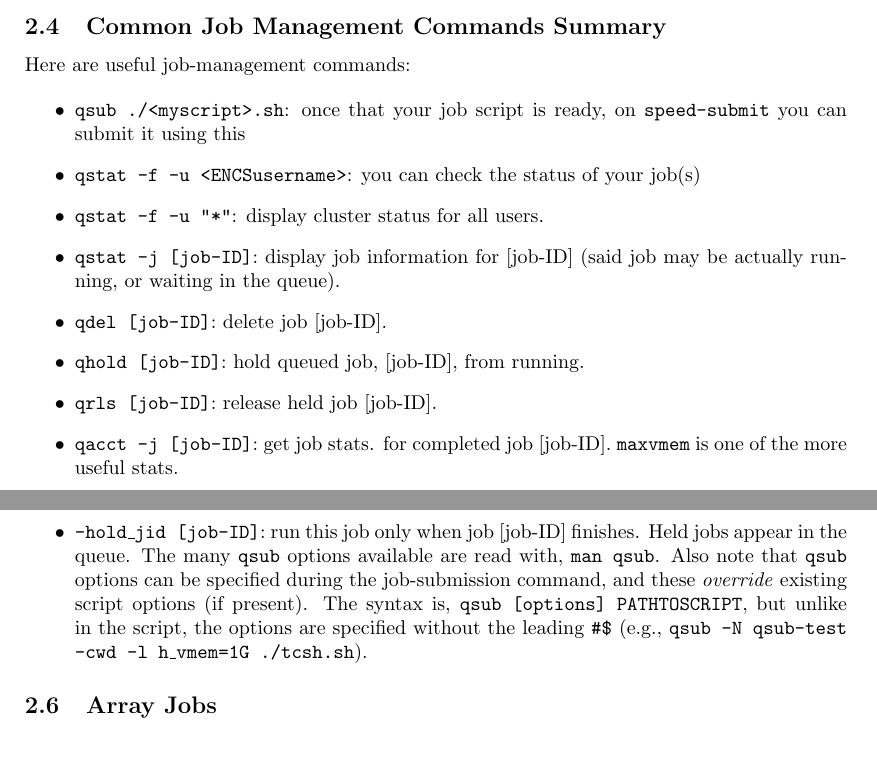
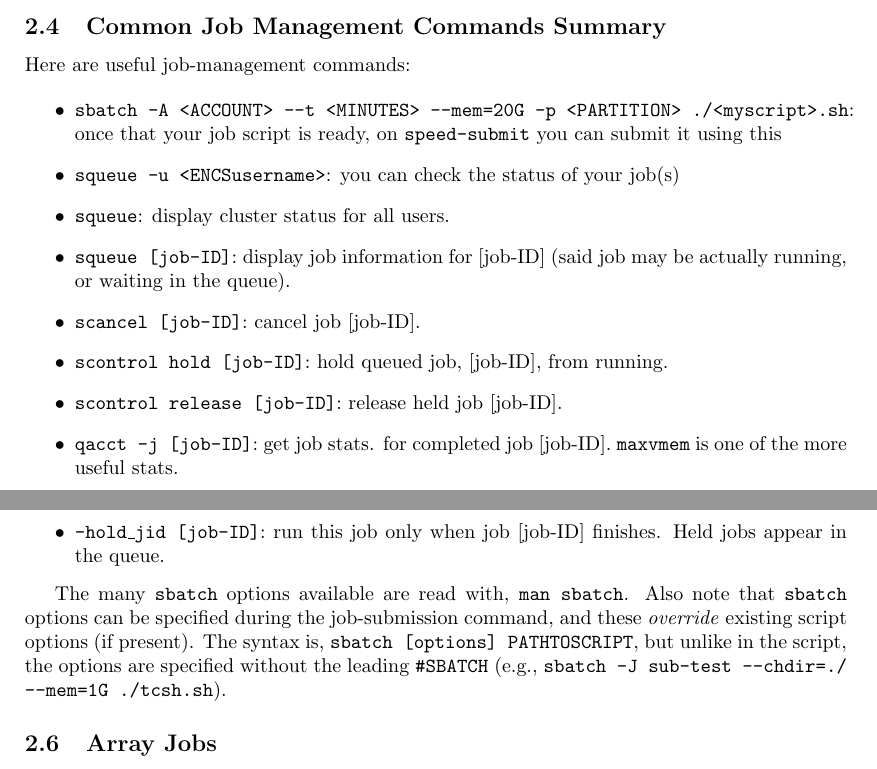
Before and after one commit to NAG-DevOps/speed-hpc, a LaTeX paper (doc/speed-manual.tex, which reads doc/scheduler-scripting.tex): two parts of pages 11 and 12 of 29, joined at a grey line, cut so that both start at the same text. Compiled offline with pdfLaTeX.

Commit message:
[manual][slurm] convert more content from GE in scheduler-scripting. Still WIP.

```diff
--- a/doc/scheduler-scripting.tex
+++ b/doc/scheduler-scripting.tex
@@ -142,24 +156,38 @@ Congratulations on your first job!
 Here are useful job-management commands:
 
 \begin{itemize}
+%\item
+%\texttt{qsub ./<myscript>.sh}: once that your job script is ready,
+%on \texttt{speed-submit} you can submit it using this
 \item
-\texttt{qsub ./<myscript>.sh}: once that your job script is ready,
+\texttt{sbatch -A <ACCOUNT> --t <MINUTES> --mem=20G -p <PARTITION> ./<myscript>.sh}: once that your job script is ready,
 on \texttt{speed-submit} you can submit it using this
 
 \item
-\texttt{qstat -f -u <ENCSusername>}: you can check the status of your job(s)
+%\texttt{qstat -f -u <ENCSusername>}: you can check the status of your job(s)
+\texttt{squeue -u <ENCSusername>}: you can check the status of your job(s)
 
 \item
-\texttt{qstat -f -u "*"}: display cluster status for all users.
+%\texttt{qstat -f -u "*"}: display cluster status for all users.
+\texttt{squeue}: display cluster status for all users.
 
 \item
-\texttt{qstat -j [job-ID]}: display job information for [job-ID] (said job may be actually running, or waiting in the queue).
+%\texttt{qstat -j [job-ID]}: display job information for [job-ID] (said job may be actually running, or waiting in the queue).
+\texttt{squeue [job-ID]}: display job information for [job-ID] (said job may be actually running, or waiting in the queue).
+
+%\item
+%\texttt{qdel [job-ID]}: delete job [job-ID].
+\item
+\texttt{scancel [job-ID]}: cancel job [job-ID].
+
+%\item
+%\texttt{qhold [job-ID]}: hold queued job, [job-ID], from running.
+\item
+\texttt{scontrol hold [job-ID]}: hold queued job, [job-ID], from running.
+
+%\item
+%\texttt{qrls [job-ID]}: release held job [job-ID].
+\item
+\texttt{scontrol release [job-ID]}: release held job [job-ID].
 
 \item
-\texttt{qdel [job-ID]}: delete job [job-ID].
-
-\item
-\texttt{qhold [job-ID]}: hold queued job, [job-ID], from running.
-
-\item
-\texttt{qrls [job-ID]}: release held job [job-ID].
@@ -197,14 +226,16 @@ that if you give a single number, that represents \emph{seconds}, not hours.
 
 \item
 \texttt{-hold\_jid [job-ID]}: run this job only when job [job-ID] finishes. Held jobs appear in the queue.
-The many \tool{qsub} options available are read with, \texttt{man qsub}. Also
-note that \tool{qsub} options can be specified during the job-submission
-command, and these \emph{override} existing script options (if present). The
-syntax is, \texttt{qsub [options] PATHTOSCRIPT}, but unlike in the script,
-the options are specified without the leading \verb+#$+
-(e.g., \texttt{qsub -N qsub-test -cwd -l h\_vmem=1G ./tcsh.sh}).
 
 \end{itemize}
 
+The many \tool{sbatch} options available are read with, \texttt{man sbatch}. Also
+note that \tool{sbatch} options can be specified during the job-submission
+command, and these \emph{override} existing script options (if present). The
+syntax is, \texttt{sbatch [options] PATHTOSCRIPT}, but unlike in the script,
+the options are specified without the leading \verb+#SBATCH+
+(e.g., \texttt{sbatch -J sub-test --chdir=./ --mem=1G ./tcsh.sh}).
+
+
 % ------------------------------------------------------------------------------
 \subsection{Array Jobs}
```
Also changed, not shown: doc/scheduler-scripting.tex (72 more changed lines).
